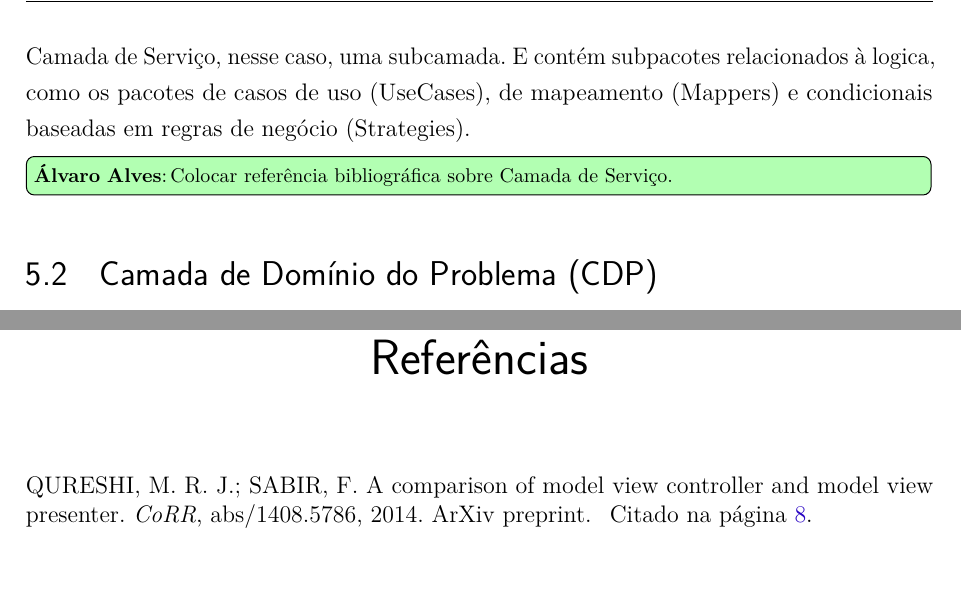
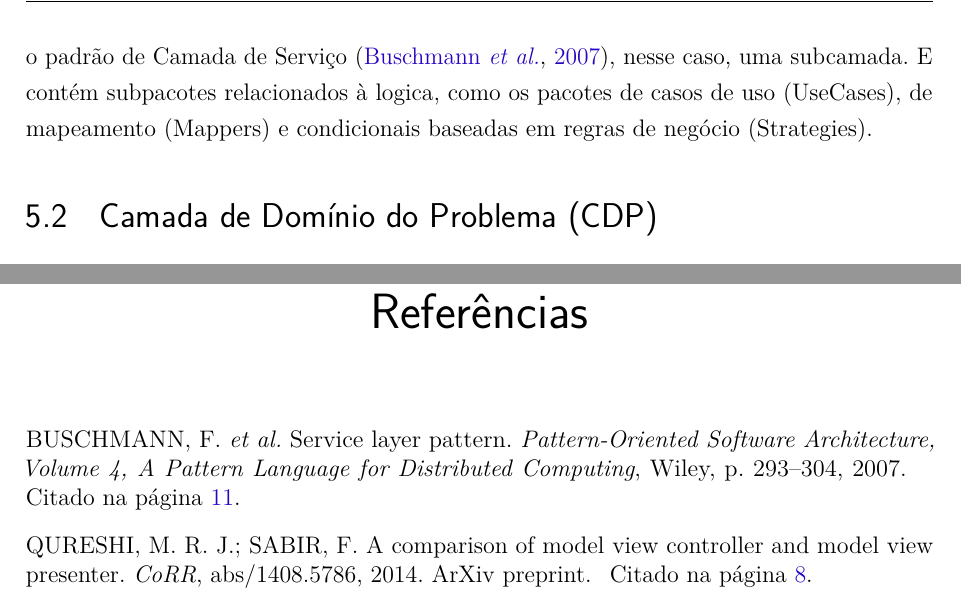
Before and after one commit to AlvaroDavi5/projeto_eng_software_2, a LaTeX thesis (projeto-nomesistema.tex, which reads bibliografia.bib, capitulos/ch5-componentes.tex): two parts of pages 12 and 16 of 16, joined at a grey line, cut so that both start at the same text. Compiled offline with pdfLaTeX.

Commit message:
feat: add bibliographic reference for Service Layer pattern in component design

```diff
--- a/bibliografia.bib
+++ b/bibliografia.bib
@@ -12,3 +17,7 @@
+  journal = {Pattern-Oriented Software Architecture, Volume 4, A Pattern Language for Distributed Computing},
+  pages   = {293--304},
+  year    = {2007},
+  publisher = {Wiley}
 }
 
 @article{qureshi2014mvc,
--- a/capitulos/ch5-componentes.tex
+++ b/capitulos/ch5-componentes.tex
@@ -22,9 +22,7 @@ Ele contém os serviços que implementam as principais funcionalidades do sistem
 Nesta camada, concentram-se os fluxos de execução que envolvem múltiplas entidades, como o cadastro de clientes e animais, o agendamento de serviços e o registro de vendas. Os serviços do Application encapsulam regras de validação, controle transacional e tratamento de exceções, garantindo a consistência dos dados e a correta comunicação entre a interface do usuário e a camada de persistência.
 
 A modelagem foi feita de modo a manter os serviços coesos e independentes, permitindo que cada caso de uso seja tratado de forma isolada. Essa decisão favorece a manutenção, a testabilidade e a evolução do sistema, além de reduzir o acoplamento entre as camadas. Dessa forma, o pacote Application atua como um ponto central de coordenação da lógica de negócio, garantindo que as regras definidas no domínio sejam corretamente aplicadas e refletidas nas operações do sistema.
-O pacote Application segue o padrão de Camada de Serviço, nesse caso, uma subcamada. E contém subpacotes relacionados à logica, como os pacotes de casos de uso (UseCases), de mapeamento (Mappers) e condicionais baseadas em regras de negócio (Strategies).
-
-\alvaro{Colocar referência bibliográfica sobre Camada de Serviço.}
+O pacote Application segue o padrão de Camada de Serviço~\cite{buschmann2007service}, nesse caso, uma subcamada. E contém subpacotes relacionados à logica, como os pacotes de casos de uso (UseCases), de mapeamento (Mappers) e condicionais baseadas em regras de negócio (Strategies).
 
 \section{Camada de Domínio do Problema (CDP)}
 \label{sec-componentes-cdp}
```
Also changed, not shown: bibliografia.bib (5 more changed lines).
